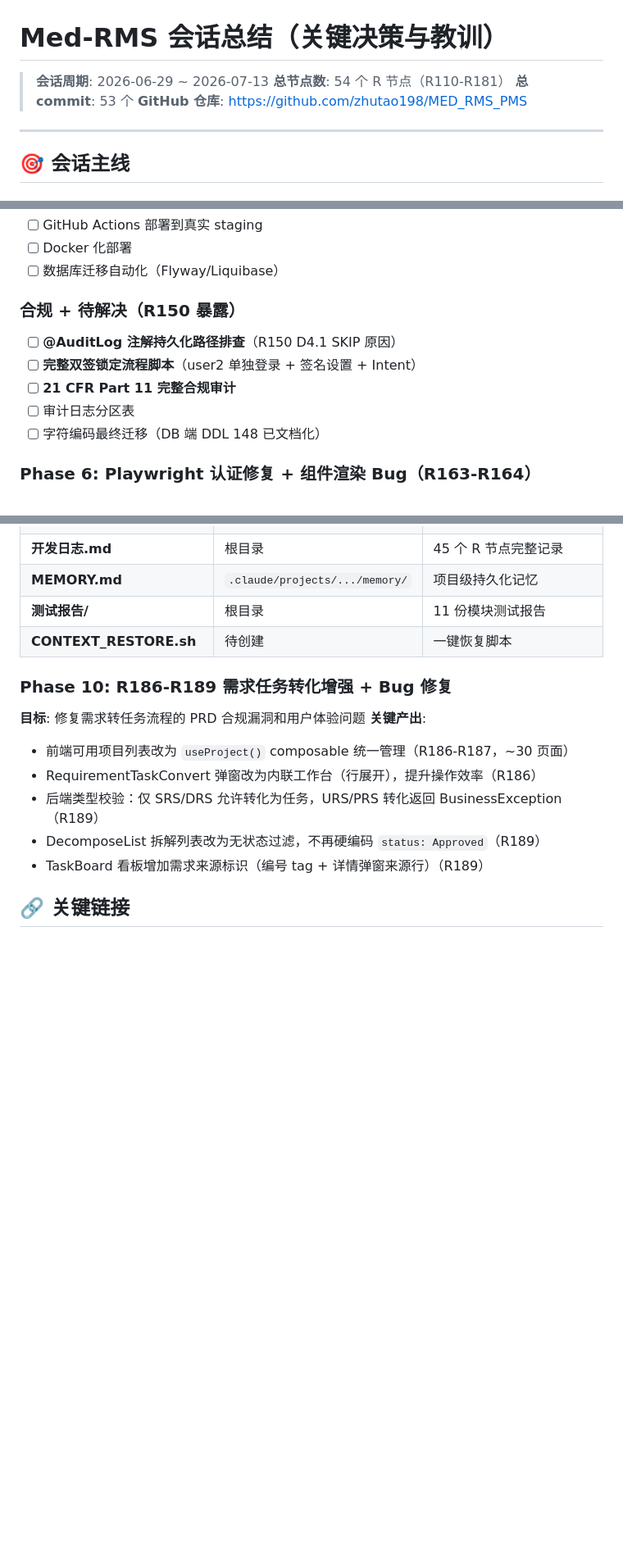
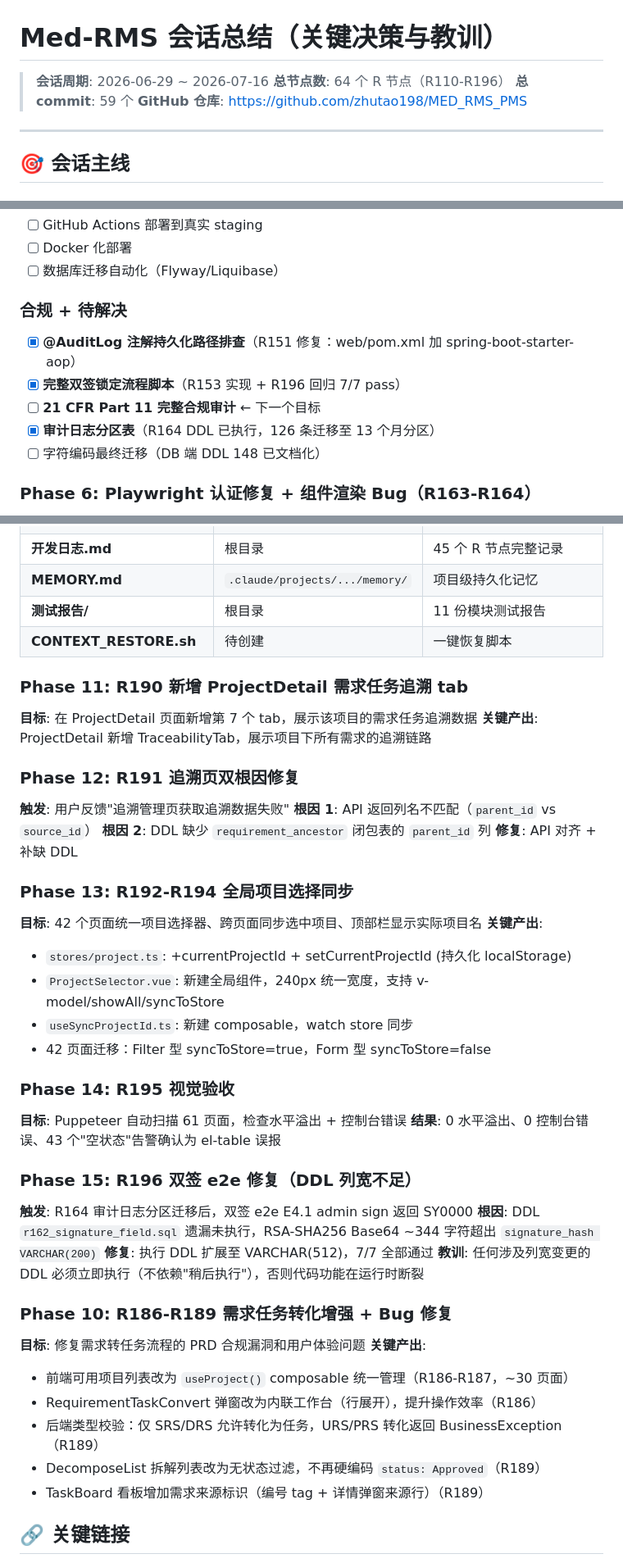
Before and after one commit to zhutao198/MED_RMS_PMS, a Markdown page: SESSION_SUMMARY.md, 3 parts joined by grey strips. Shown at 82% size. GitHub-like rendering; blank space fills up the shorter version.

Commit message:
R196: update 3 core files (dev log / CONTEXT / SESSION_SUMMARY)

```diff
--- a/SESSION_SUMMARY.md
+++ b/SESSION_SUMMARY.md
@@ -1,8 +1,8 @@
 # Med-RMS 会话总结（关键决策与教训）
 
-> **会话周期**: 2026-06-29 ~ 2026-07-13
-> **总节点数**: 54 个 R 节点（R110-R181）
-> **总 commit**: 53 个
+> **会话周期**: 2026-06-29 ~ 2026-07-16
+> **总节点数**: 64 个 R 节点（R110-R196）
+> **总 commit**: 59 个
 > **GitHub 仓库**: https://github.com/zhutao198/MED_RMS_PMS
 
 ---
@@ -290,11 +301,11 @@
 - [ ] Docker 化部署
 - [ ] 数据库迁移自动化（Flyway/Liquibase）
 
-### 合规 + 待解决（R150 暴露）
-- [ ] **@AuditLog 注解持久化路径排查**（R150 D4.1 SKIP 原因）
-- [ ] **完整双签锁定流程脚本**（user2 单独登录 + 签名设置 + Intent）
-- [ ] **21 CFR Part 11 完整合规审计**
-- [ ] 审计日志分区表
+### 合规 + 待解决
+- [x] **@AuditLog 注解持久化路径排查**（R151 修复：web/pom.xml 加 spring-boot-starter-aop）
+- [x] **完整双签锁定流程脚本**（R153 实现 + R196 回归 7/7 pass）
+- [ ] **21 CFR Part 11 完整合规审计** ← 下一个目标
+- [x] **审计日志分区表**（R164 DDL 已执行，126 条迁移至 13 个月分区）
 - [ ] 字符编码最终迁移（DB 端 DDL 148 已文档化）
 
 ### Phase 6: Playwright 认证修复 + 组件渲染 Bug（R163-R164）
@@ -371,6 +382,34 @@
 | **测试报告/** | 根目录 | 11 份模块测试报告 |
 | **CONTEXT_RESTORE.sh** | 待创建 | 一键恢复脚本 |
 
+### Phase 11: R190 新增 ProjectDetail 需求任务追溯 tab
+**目标**: 在 ProjectDetail 页面新增第 7 个 tab，展示该项目的需求任务追溯数据
+**关键产出**: ProjectDetail 新增 TraceabilityTab，展示项目下所有需求的追溯链路
+
+### Phase 12: R191 追溯页双根因修复
+**触发**: 用户反馈"追溯管理页获取追溯数据失败"
+**根因 1**: API 返回列名不匹配（`parent_id` vs `source_id`）
+**根因 2**: DDL 缺少 `requirement_ancestor` 闭包表的 `parent_id` 列
+**修复**: API 对齐 + 补缺 DDL
+
+### Phase 13: R192-R194 全局项目选择同步
+**目标**: 42 个页面统一项目选择器、跨页面同步选中项目、顶部栏显示实际项目名
+**关键产出**:
+- `stores/project.ts`: +currentProjectId + setCurrentProjectId (持久化 localStorage)
+- `ProjectSelector.vue`: 新建全局组件，240px 统一宽度，支持 v-model/showAll/syncToStore
+- `useSyncProjectId.ts`: 新建 composable，watch store 同步
+- 42 页面迁移：Filter 型 syncToStore=true，Form 型 syncToStore=false
+
+### Phase 14: R195 视觉验收
+**目标**: Puppeteer 自动扫描 61 页面，检查水平溢出 + 控制台错误
+**结果**: 0 水平溢出、0 控制台错误、43 个"空状态"告警确认为 el-table 误报
+
+### Phase 15: R196 双签 e2e 修复（DDL 列宽不足）
+**触发**: R164 审计日志分区迁移后，双签 e2e E4.1 admin sign 返回 SY0000
+**根因**: DDL `r162_signature_field.sql` 遗漏未执行，RSA-SHA256 Base64 ~344 字符超出 `signature_hash VARCHAR(200)`
+**修复**: 执行 DDL 扩展至 VARCHAR(512)，7/7 全部通过
+**教训**: 任何涉及列宽变更的 DDL 必须立即执行（不依赖"稍后执行"），否则代码功能在运行时断裂
+
 ### Phase 10: R186-R189 需求任务转化增强 + Bug 修复
 **目标**: 修复需求转任务流程的 PRD 合规漏洞和用户体验问题
 **关键产出**:
```
Also changed, not shown: other parts of SESSION_SUMMARY.md (+15 -4 lines), CONTEXT.md (+33 -11 lines).
